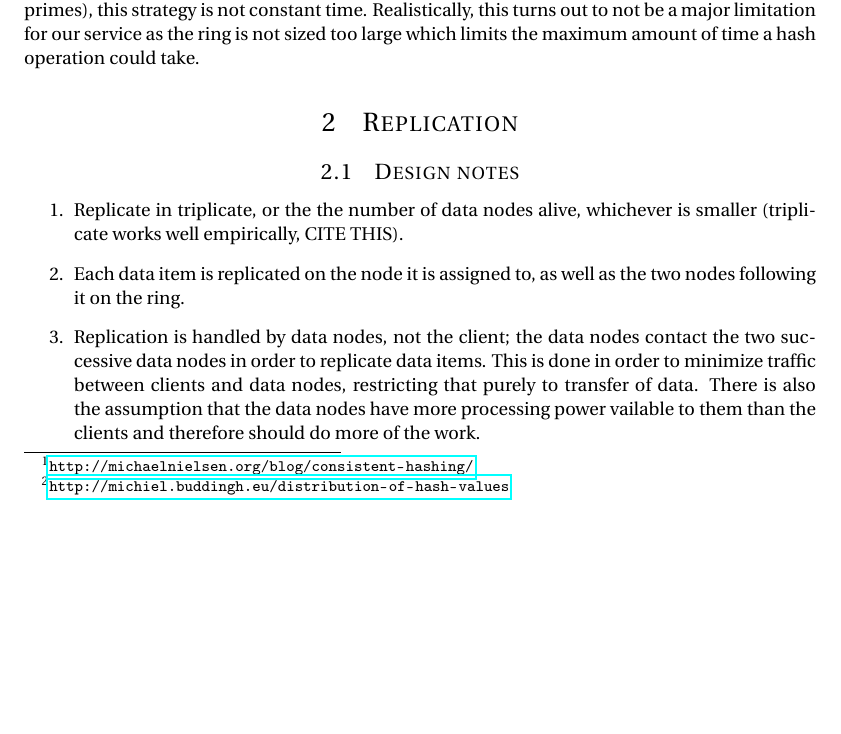
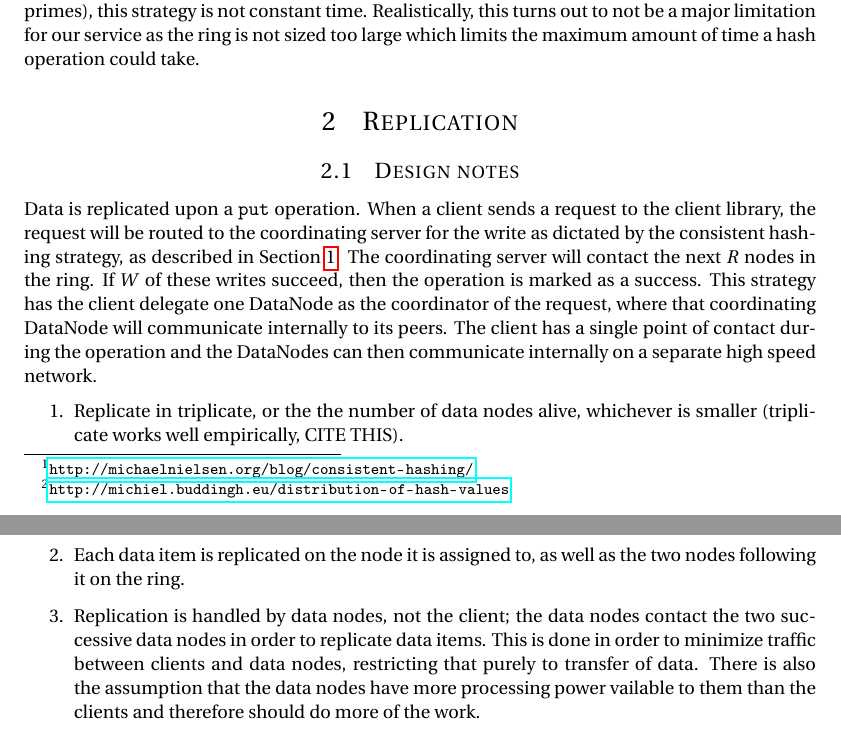
Before and after one commit to parasj/distributed-hash-table, a LaTeX document (report/report.tex): part of page 2 of 3 before the commit and two parts of pages 2 and 3 of 4 after it, the two joined at a grey line, cut so that both start at the same text, the shorter picture padded with empty space. Compiled offline with pdfLaTeX.

Commit message:
Replication

```diff
--- a/report/report.tex
+++ b/report/report.tex
@@ -69,6 +70,8 @@ However, there are some potential drawbacks of this strategy. One notable limita
 
 \section{Replication}
 \subsection{Design notes}
+Data is replicated upon a \texttt{put} operation. When a client sends a request to the client library, the request will be routed to the coordinating server for the write as dictated by the consistent hashing strategy, as described in Section \ref{partitioning}. The coordinating server will contact the next $R$ nodes in the ring. If $W$ of these writes succeed, then the operation is marked as a success. This strategy has the client delegate one DataNode as the coordinator of the request, where that coordinating DataNode will communicate internally to its peers. The client has a single point of contact during the operation and the DataNodes can then communicate internally on a separate high speed network.
+
 \begin{enumerate}
 \item Replicate in triplicate, or the the number of data nodes alive, whichever is smaller (triplicate works well empirically, CITE THIS).
 \item Each data item is replicated on the node it is assigned to, as well as the two nodes following it on the ring.
```
Also changed, not shown: report/report.pdf, report/report.tex (1 more changed lines).
